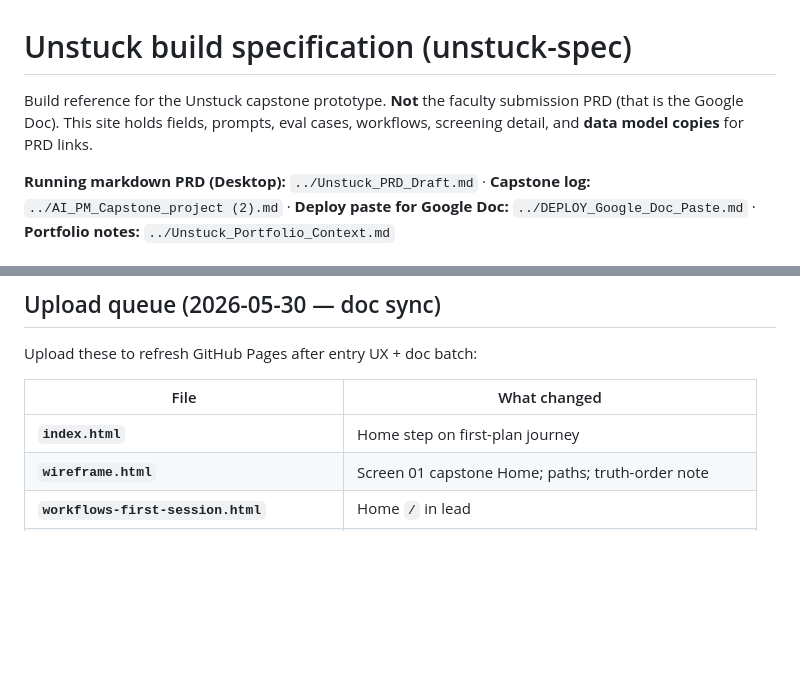
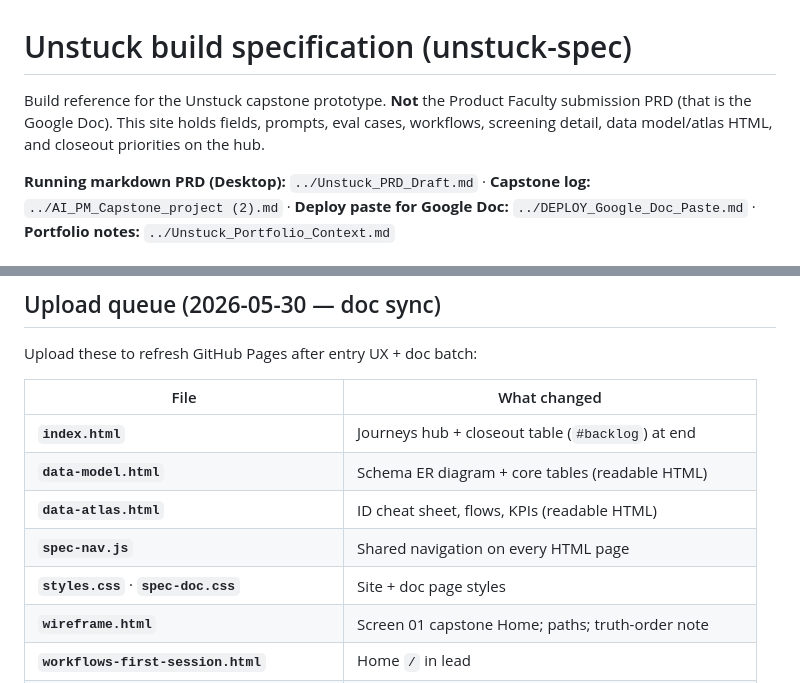
Before and after one commit to TeriCampbell/unstuck-build-spec, a Markdown page: README.md, 2 parts joined by grey strips. Rendered like a GitHub page; blank space fills up the shorter version.

```diff
--- a/README.md
+++ b/README.md
@@ -1,6 +1,6 @@
 # Unstuck build specification (unstuck-spec)
 
-Build reference for the Unstuck capstone prototype. **Not** the faculty submission PRD (that is the Google Doc). This site holds fields, prompts, eval cases, workflows, screening detail, and **data model copies** for PRD links.
+Build reference for the Unstuck capstone prototype. **Not** the Product Faculty submission PRD (that is the Google Doc). This site holds fields, prompts, eval cases, workflows, screening detail, data model/atlas HTML, and closeout priorities on the hub.
 
 **Running markdown PRD (Desktop):** `../Unstuck_PRD_Draft.md` · **Capstone log:** `../AI_PM_Capstone_project (2).md` · **Deploy paste for Google Doc:** `../DEPLOY_Google_Doc_Paste.md` · **Portfolio notes:** `../Unstuck_Portfolio_Context.md`
 
@@ -26,7 +26,11 @@ Upload these to refresh GitHub Pages after entry UX + doc batch:
 
 | File | What changed |
 |------|----------------|
-| **`index.html`** | Home step on first-plan journey |
+| **`index.html`** | Journeys hub + closeout table (`#backlog`) at end |
+| **`data-model.html`** | Schema ER diagram + core tables (readable HTML) |
+| **`data-atlas.html`** | ID cheat sheet, flows, KPIs (readable HTML) |
+| **`spec-nav.js`** | Shared navigation on every HTML page |
+| **`styles.css`** · **`spec-doc.css`** | Site + doc page styles |
 | **`wireframe.html`** | Screen 01 capstone Home; paths; truth-order note |
 | **`workflows-first-session.html`** | Home `/` in lead |
 | **`DATA_ATLAS.md`** | Home redirect + `allowHome` (synced from unstuck-app) |
```
Also changed, not shown: DATA_ATLAS.md (+12 -10 lines).
